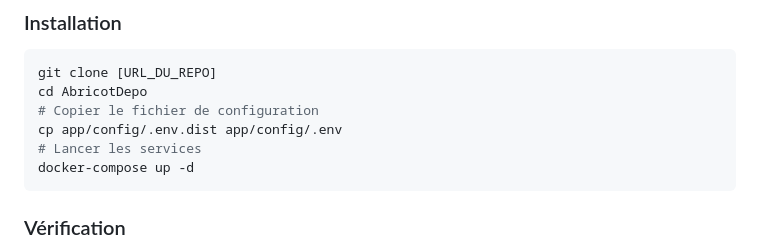
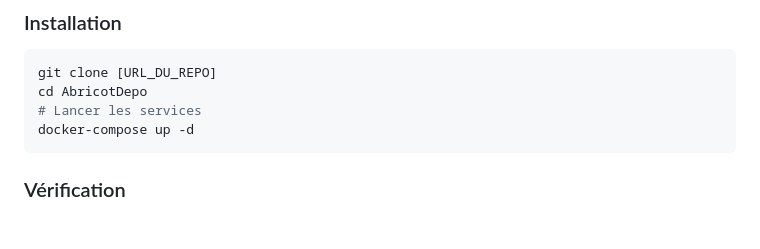
Before and after one commit to fefe168dd/AbricotDepot, a Markdown page: README.md, the part around the change. Drawn GitHub-style; blank space fills up the shorter version.

````diff
--- a/README.md
+++ b/README.md
@@ -22,8 +22,6 @@ API RESTful développée avec PHP/Slim pour la gestion des locations d'outils.
 ```bash
 git clone [URL_DU_REPO]
 cd AbricotDepo
-# Copier le fichier de configuration
-cp app/config/.env.dist app/config/.env
 # Lancer les services
 docker-compose up -d
 ```
````
